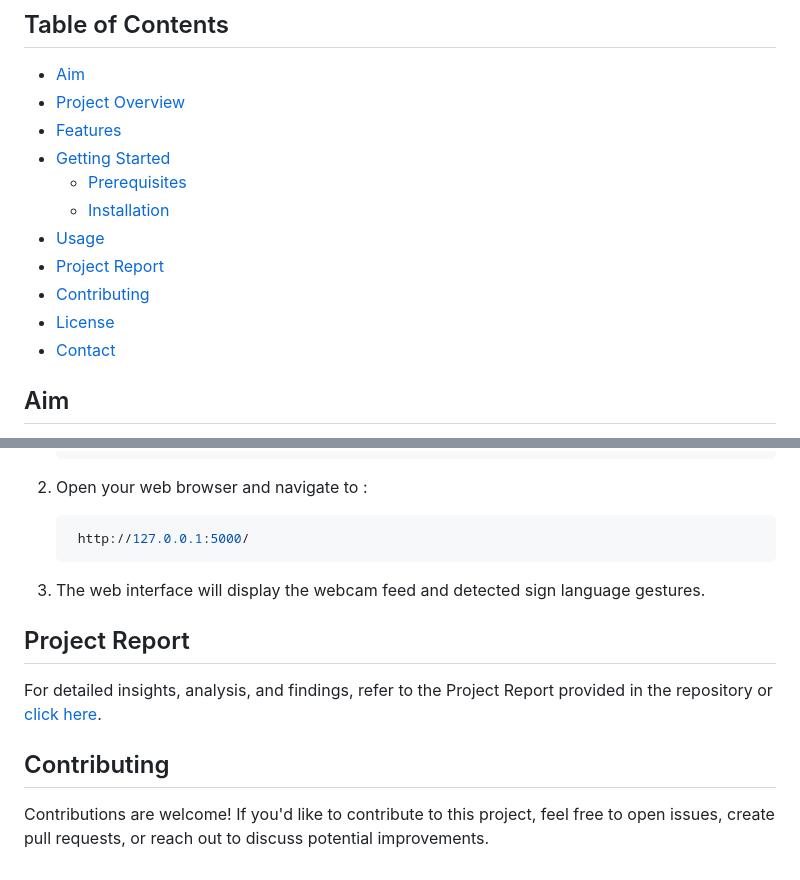
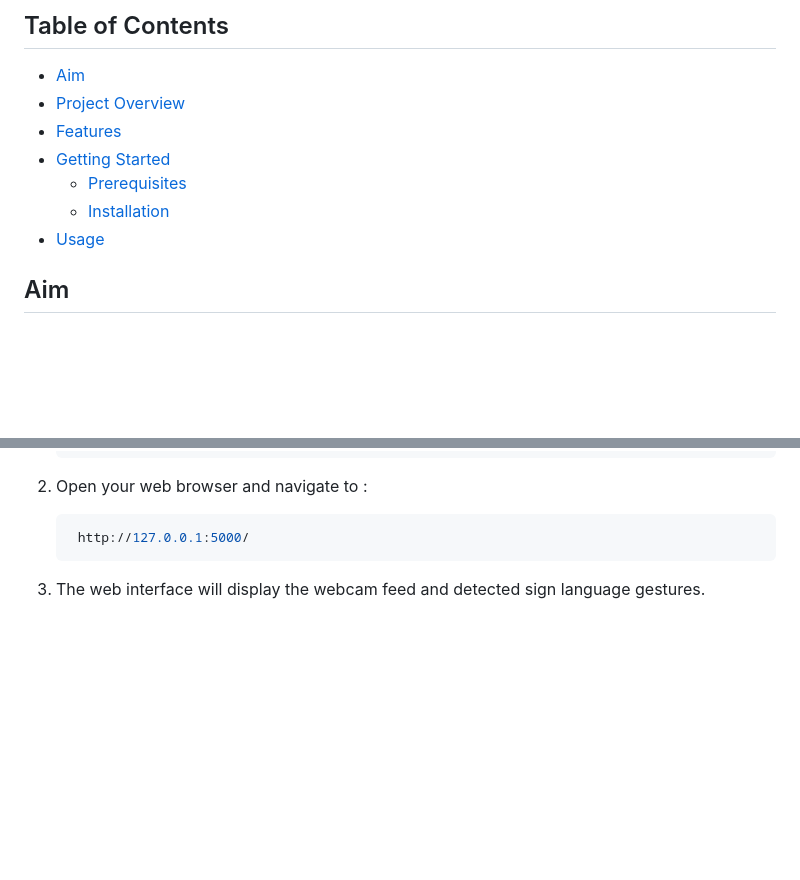
Before and after one commit to AhmedMohammed13/Sign2Text, a Markdown page: README.md, 2 parts joined by grey strips. Drawn GitHub-style; blank space fills up the shorter version.

````diff
--- a/README.md
+++ b/README.md
@@ -11,10 +11,7 @@ A real-time application for detecting and recognizing sign language gestures usi
   - [Prerequisites](#prerequisites)
   - [Installation](#installation)
 - [Usage](#usage)
-- [Project Report](#project-report)
-- [Contributing](#contributing)
-- [License](#license)
-- [Contact](#contact)
+
 
 ## Aim
 
@@ -95,9 +92,3 @@ cd sign2text
     ```
 
 4. The web interface will display the webcam feed and detected sign language gestures.
-
-## Project Report
-For detailed insights, analysis, and findings, refer to the Project Report provided in the repository or [click here](https://drive.google.com/file/d/1he-xNEdvnj6nGKRLIHwnSalA8uVaDp3C/view?usp=sharing).
-
-## Contributing
-Contributions are welcome! If you'd like to contribute to this project, feel free to open issues, create pull requests, or reach out to discuss potential improvements.
````
